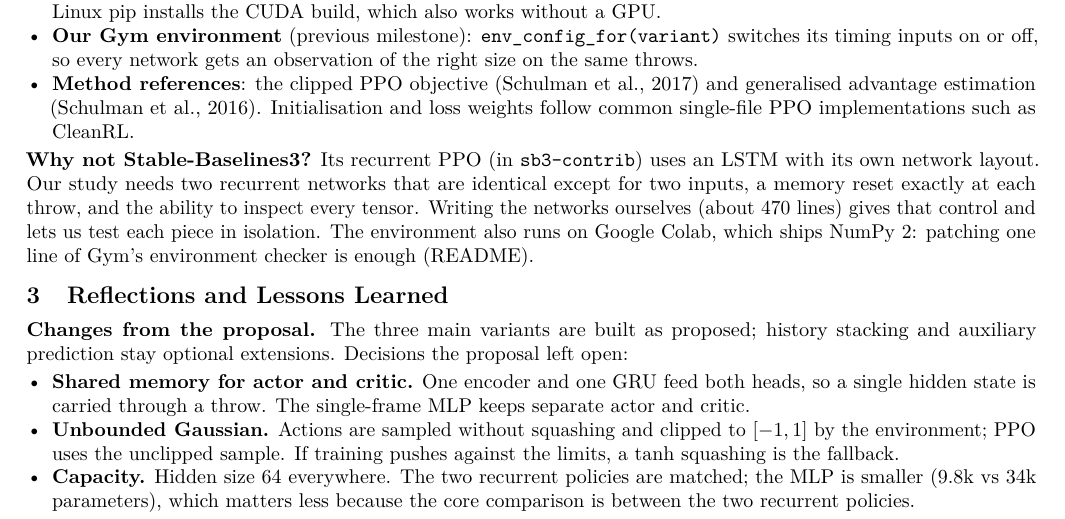
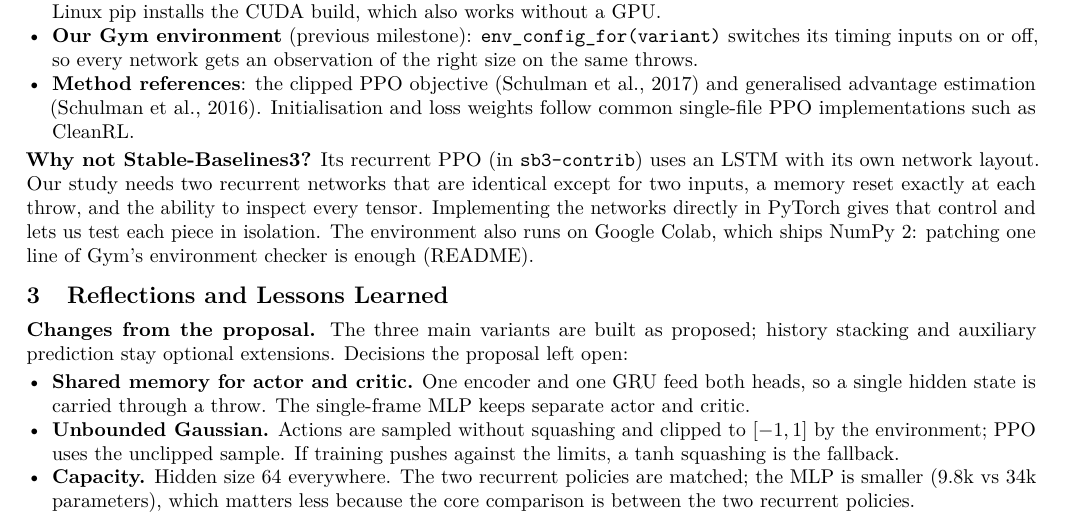
Before and after one commit to lalayang123456-ctrl/ME5418_Group30, a LaTeX document (report/Neural Network Code Report.tex): part of page 2 of 2, cut so that both start at the same text. Compiled offline with pdfLaTeX.

Commit message:
Report: neutral wording for the custom network implementation

```diff
--- a/report/Neural Network Code Report.tex
+++ b/report/Neural Network Code Report.tex
@@ -144,8 +144,7 @@ python -m unittest                            # all 141 tests
 \end{itemize}
 \textbf{Why not Stable-Baselines3?} Its recurrent PPO (in \code{sb3-contrib}) uses an LSTM with its own
 network layout. Our study needs two recurrent networks that are identical except for two inputs, a
-memory reset exactly at each throw, and the ability to inspect every tensor. Writing the networks
-ourselves (about 470 lines) gives that control and lets us test each piece in isolation.
+memory reset exactly at each throw, and the ability to inspect every tensor. Implementing the networks directly in PyTorch gives that control and lets us test each piece in isolation.
 The environment also runs on Google Colab, which ships NumPy~2: patching one line of Gym's
 environment checker is enough (README).
 
```
Also changed, not shown: report/Neural Network Code Report.pdf.
